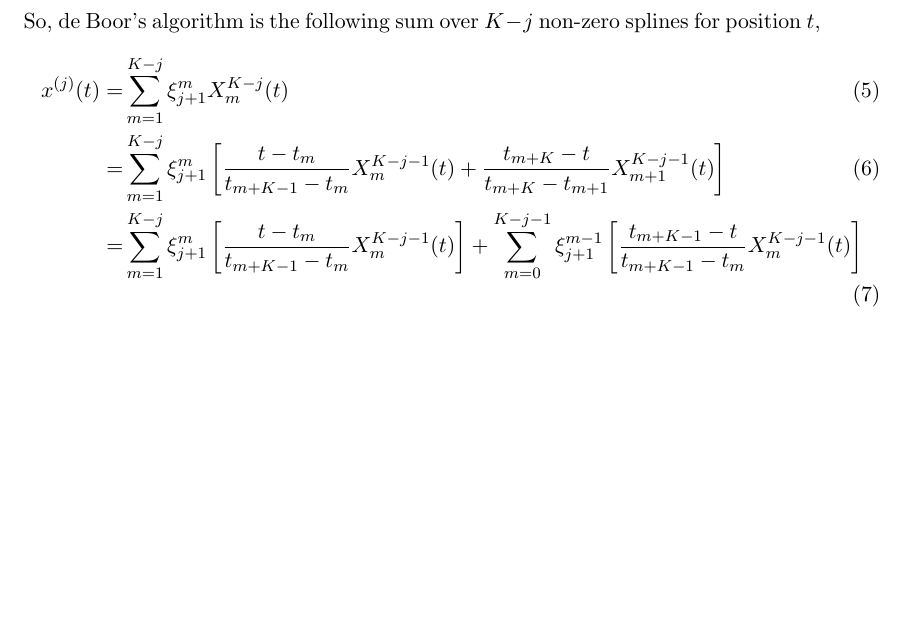
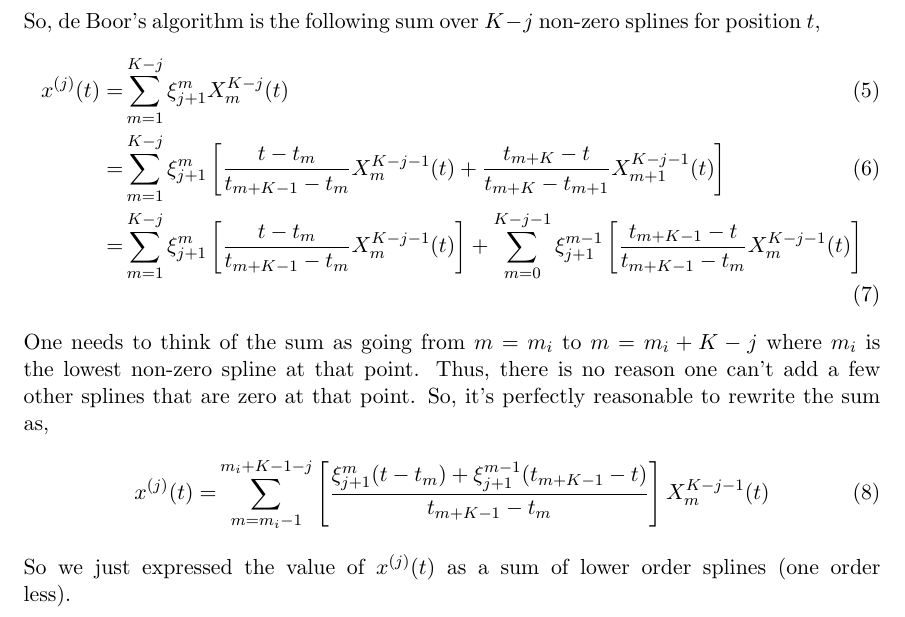
Before and after one commit to JeffreyEarly/GLNumericalModelingKit, a LaTeX document (Matlab/BSpline/Notes/bspline-notes.tex): part of page 2 of 2, cut so that both start at the same text, the shorter picture padded with empty space. Compiled offline with pdfLaTeX.

Commit message:
Updating notes

```diff
--- a/Matlab/BSpline/Notes/bspline-notes.tex
+++ b/Matlab/BSpline/Notes/bspline-notes.tex
@@ -56,4 +56,10 @@ x^{(j)}(t) =& \sum_{m=1}^{K-j} \xi_{j+1}^m X^{K-j}_m(t) \\
 =&  \sum_{m=1}^{K-j} \xi_{j+1}^m \left[ \frac{t - t_m}{t_{m+K-1} - t_m} X^{K-j-1}_m(t) + \frac{t_{m+K}-t}{t_{m+K} - t_{m+1}} X^{K-j-1}_{m+1}(t) \right] \\
 =& \sum_{m=1}^{K-j} \xi_{j+1}^m \left[ \frac{t - t_m}{t_{m+K-1} - t_m} X^{K-j-1}_m(t) \right] +  \sum_{m=0}^{K-j-1} \xi_{j+1}^{m-1} \left[ \frac{t_{m+K-1}-t}{t_{m+K-1} - t_{m}} X^{K-j-1}_{m}(t) \right]
 \end{align}
+One needs to think of the sum as going from $m=m_i$ to $m=m_i + K-j$ where $m_i$ is the lowest non-zero spline at that point. Thus, there is no reason one can't add a few other splines that are zero at that point. So, it's perfectly reasonable to rewrite the sum as,
+\begin{align}
+x^{(j)}(t) =& \sum_{m=m_i-1}^{m_i+K-1-j}  \left[ \frac{\xi_{j+1}^m(t - t_m) + \xi_{j+1}^{m-1} (t_{m+K-1}-t)  }{t_{m+K-1} - t_m} \right]  X^{K-j-1}_m(t)
+\end{align}
+So we just expressed the value of $x^{(j)}(t)$ as a sum of lower order splines (one order less).
+
 \end{document}
```
Also changed, not shown: Matlab/BSpline/Notes/bspline-notes.pdf.
